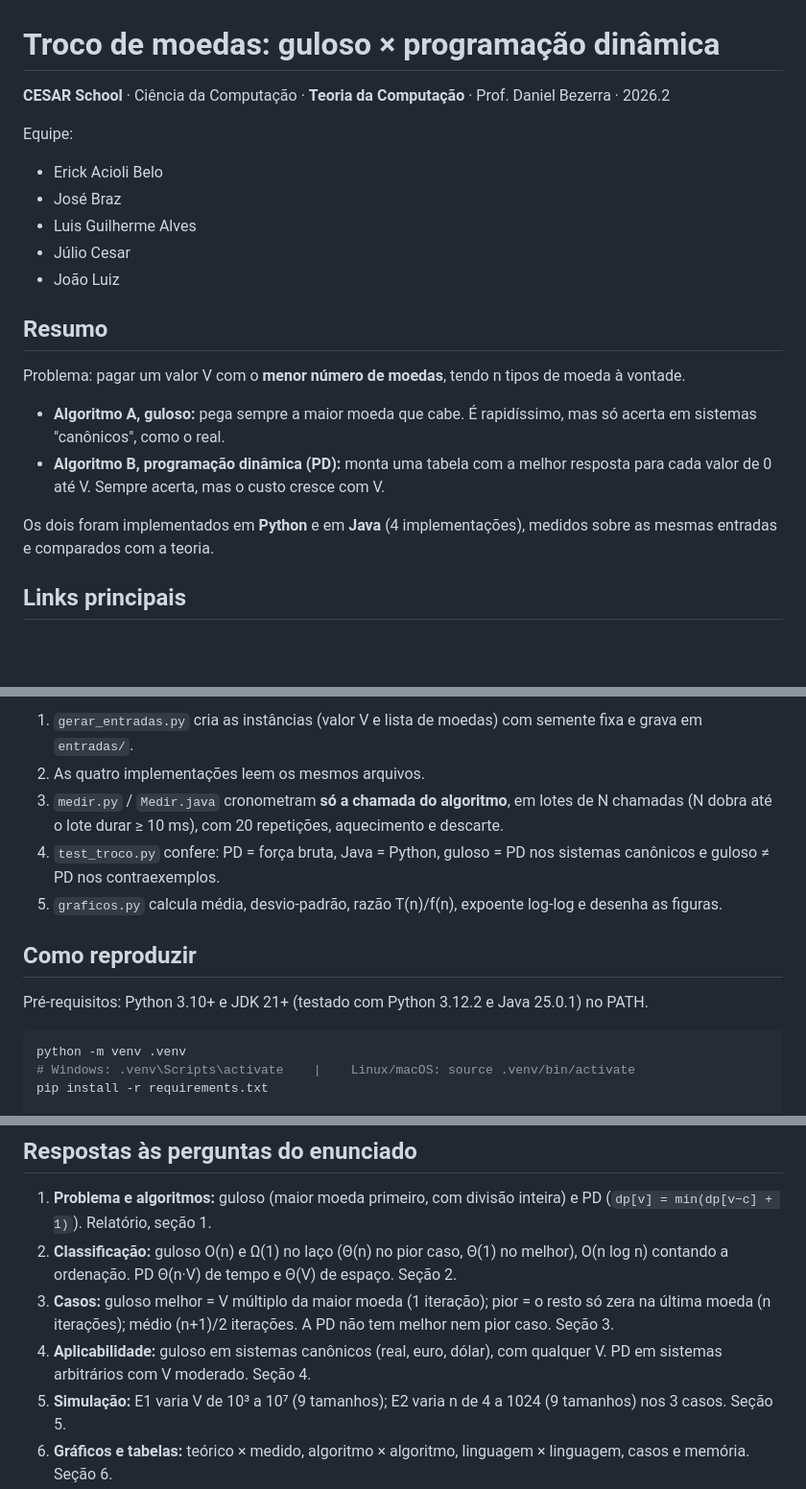
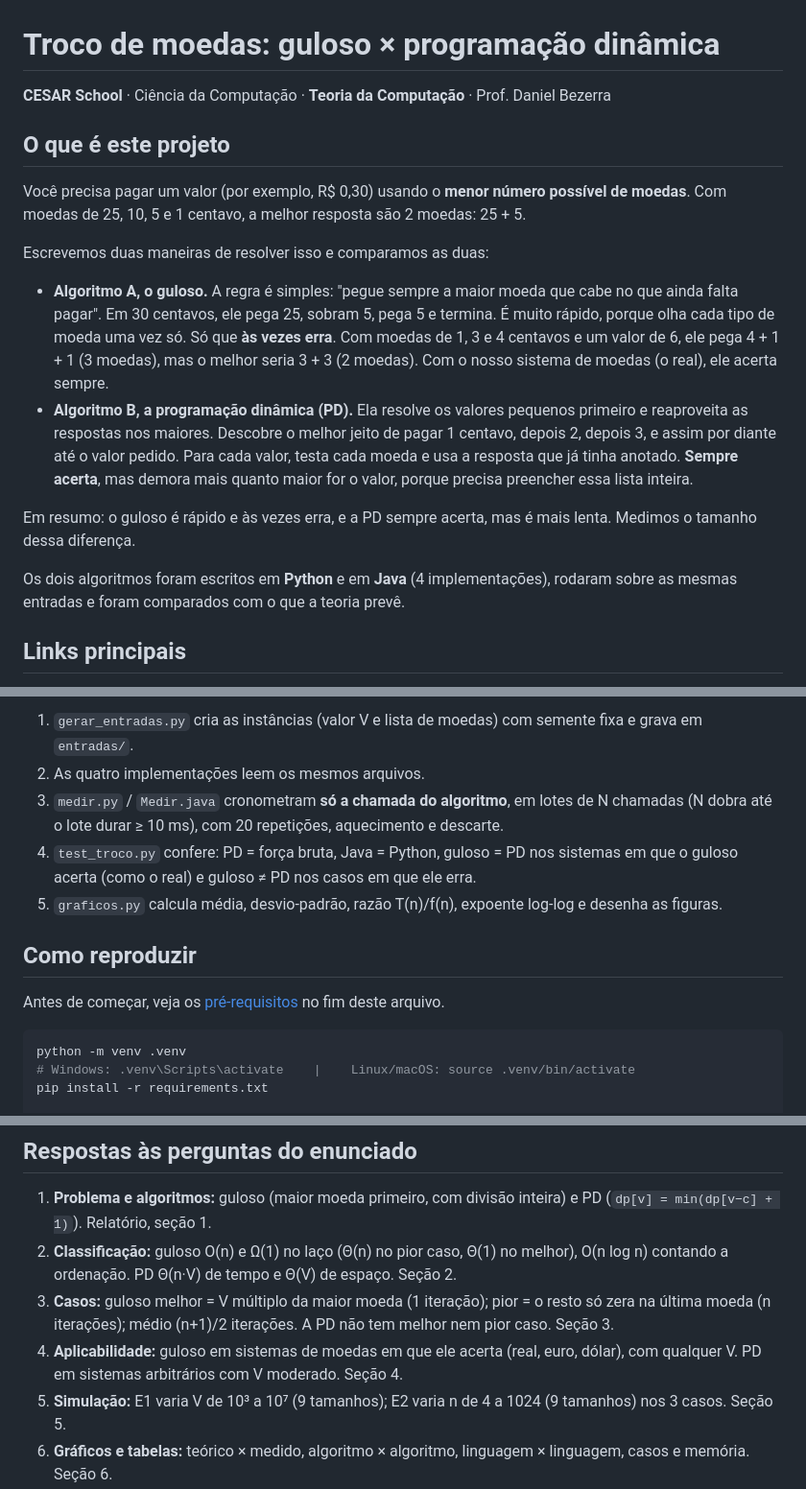
Before and after one commit to 7RICK0/Troco-de-Moeda, a Markdown page: README.md, 3 parts joined by grey strips. Shown at 96% size. Rendered like a GitHub page; blank space fills up the shorter version.

````diff
--- a/README.md
+++ b/README.md
@@ -1,22 +1,19 @@
 # Troco de moedas: guloso × programação dinâmica
 
-**CESAR School** · Ciência da Computação · **Teoria da Computação** · Prof. Daniel Bezerra · 2026.2
+**CESAR School** · Ciência da Computação · **Teoria da Computação** · Prof. Daniel Bezerra
 
-Equipe:
-- Erick Acioli Belo
-- José Braz
-- Luis Guilherme Alves
-- Júlio Cesar
-- João Luiz
+## O que é este projeto
 
-## Resumo
+Você precisa pagar um valor (por exemplo, R$ 0,30) usando o **menor número possível de moedas**. Com moedas de 25, 10, 5 e 1 centavo, a melhor resposta são 2 moedas: 25 + 5.
 
-Problema: pagar um valor V com o **menor número de moedas**, tendo n tipos de moeda à vontade.
+Escrevemos duas maneiras de resolver isso e comparamos as duas:
 
-- **Algoritmo A, guloso:** pega sempre a maior moeda que cabe. É rapidíssimo, mas só acerta em sistemas "canônicos", como o real.
-- **Algoritmo B, programação dinâmica (PD):** monta uma tabela com a melhor resposta para cada valor de 0 até V. Sempre acerta, mas o custo cresce com V.
+- **Algoritmo A, o guloso.** A regra é simples: "pegue sempre a maior moeda que cabe no que ainda falta pagar". Em 30 centavos, ele pega 25, sobram 5, pega 5 e termina. É muito rápido, porque olha cada tipo de moeda uma vez só. Só que **às vezes erra**. Com moedas de 1, 3 e 4 centavos e um valor de 6, ele pega 4 + 1 + 1 (3 moedas), mas o melhor seria 3 + 3 (2 moedas). Com o nosso sistema de moedas (o real), ele acerta sempre.
+- **Algoritmo B, a programação dinâmica (PD).** Ela resolve os valores pequenos primeiro e reaproveita as respostas nos maiores. Descobre o melhor jeito de pagar 1 centavo, depois 2, depois 3, e assim por diante até o valor pedido. Para cada valor, testa cada moeda e usa a resposta que já tinha anotado. **Sempre acerta**, mas demora mais quanto maior for o valor, porque precisa preencher essa lista inteira.
 
-Os dois foram implementados em **Python** e em **Java** (4 implementações), medidos sobre as mesmas entradas e comparados com a teoria.
+Em resumo: o guloso é rápido e às vezes erra, e a PD sempre acerta, mas é mais lenta. Medimos o tamanho dessa diferença.
+
+Os dois algoritmos foram escritos em **Python** e em **Java** (4 implementações), rodaram sobre as mesmas entradas e foram comparados com o que a teoria prevê.
 
 ## Links principais
 
@@ -58,12 +55,12 @@ Pense num caixa de supermercado. O **guloso** é o caixa experiente: pega a maio
 1. `gerar_entradas.py` cria as instâncias (valor V e lista de moedas) com semente fixa e grava em `entradas/`.
 2. As quatro implementações leem os mesmos arquivos.
 3. `medir.py` / `Medir.java` cronometram **só a chamada do algoritmo**, em lotes de N chamadas (N dobra até o lote durar ≥ 10 ms), com 20 repetições, aquecimento e descarte.
-4. `test_troco.py` confere: PD = força bruta, Java = Python, guloso = PD nos sistemas canônicos e guloso ≠ PD nos contraexemplos.
+4. `test_troco.py` confere: PD = força bruta, Java = Python, guloso = PD nos sistemas em que o guloso acerta (como o real) e guloso ≠ PD nos casos em que ele erra.
 5. `graficos.py` calcula média, desvio-padrão, razão T(n)/f(n), expoente log-log e desenha as figuras.
 
 ## Como reproduzir
 
-Pré-requisitos: Python 3.10+ e JDK 21+ (testado com Python 3.12.2 e Java 25.0.1) no PATH.
+Antes de começar, veja os [pré-requisitos](#pré-requisitos-para-executar) no fim deste arquivo.
 
 ```bash
 python -m venv .venv
@@ -108,7 +105,7 @@ As moedas vêm em ordem **decrescente** (pré-condição do guloso). A resposta
 1. **Problema e algoritmos:** guloso (maior moeda primeiro, com divisão inteira) e PD (`dp[v] = min(dp[v−c] + 1)`). Relatório, seção 1.
 2. **Classificação:** guloso O(n) e Ω(1) no laço (Θ(n) no pior caso, Θ(1) no melhor), O(n log n) contando a ordenação. PD Θ(n·V) de tempo e Θ(V) de espaço. Seção 2.
 3. **Casos:** guloso melhor = V múltiplo da maior moeda (1 iteração); pior = o resto só zera na última moeda (n iterações); médio (n+1)/2 iterações. A PD não tem melhor nem pior caso. Seção 3.
-4. **Aplicabilidade:** guloso em sistemas canônicos (real, euro, dólar), com qualquer V. PD em sistemas arbitrários com V moderado. Seção 4.
+4. **Aplicabilidade:** guloso em sistemas de moedas em que ele acerta (real, euro, dólar), com qualquer V. PD em sistemas arbitrários com V moderado. Seção 4.
 5. **Simulação:** E1 varia V de 10³ a 10⁷ (9 tamanhos); E2 varia n de 4 a 1024 (9 tamanhos) nos 3 casos. Seção 5.
 6. **Gráficos e tabelas:** teórico × medido, algoritmo × algoritmo, linguagem × linguagem, casos e memória. Seção 6.
 7. **P × NP:** a decisão "dá para pagar V com ≤ k moedas?" está em NP (o certificado são as quantidades) e é NP-completa (Lueker, 1975). A PD é **pseudopolinomial**: polinomial no valor de V, exponencial no número de dígitos de V, então não prova que o problema está em P. **Problema vizinho:** troco no caso geral (moedas arbitrárias, V em binário), NP-difícil no sentido fraco; já o troco num sistema canônico fixo, como o real, está em P (guloso O(n)). O guloso não tem garantia de aproximação: em {1, k, k+1} com V = 2k usa k moedas contra 2. Seção 7.
````
Also changed, not shown: other parts of README.md (+22 -12 lines), graficos/fig1_teorico_vs_medido.png, graficos/fig2_guloso_vs_pd.png, graficos/fig3_python_vs_java.png, graficos/fig4_casos.png, graficos/fig5_memoria.png, 1 other file.
